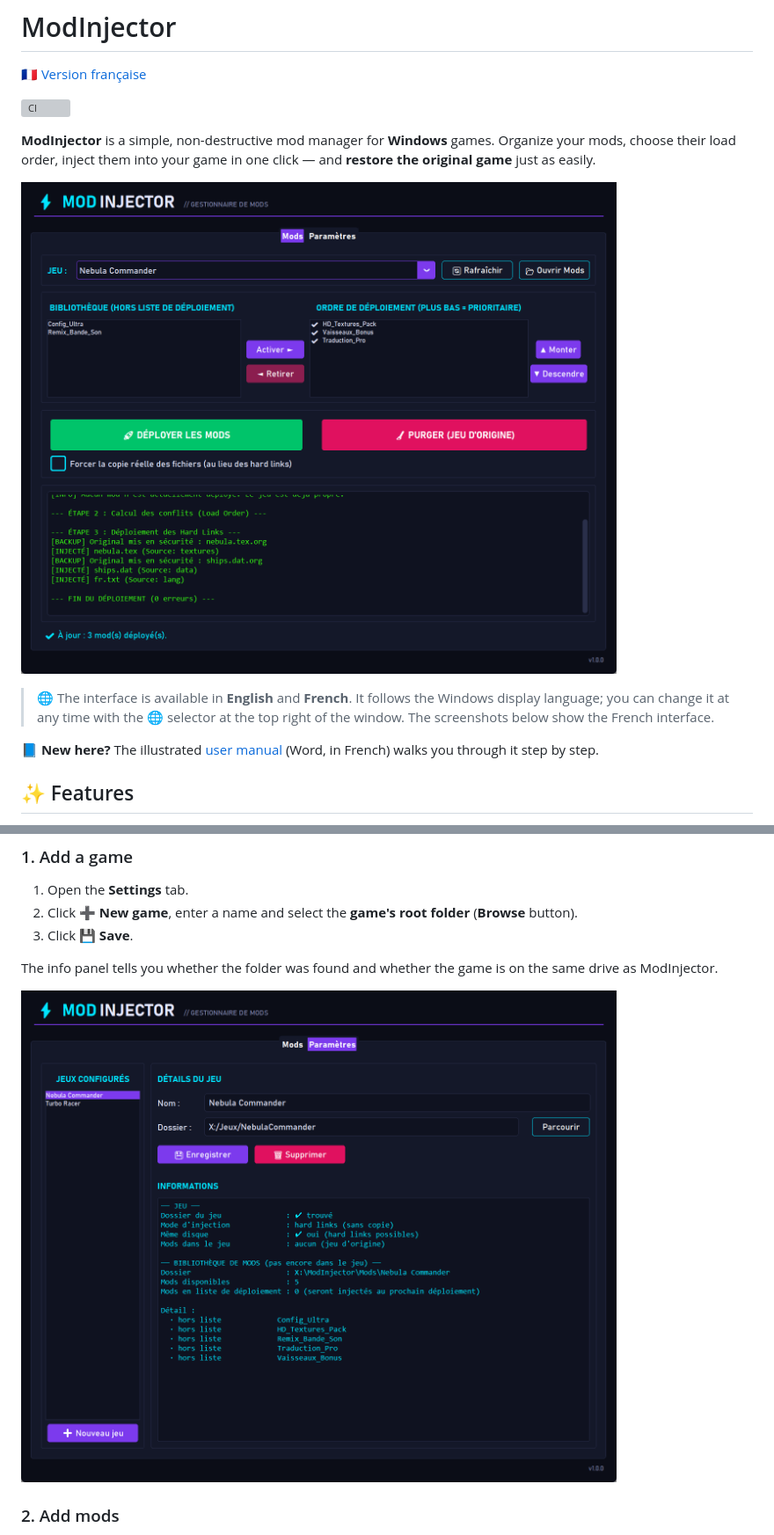
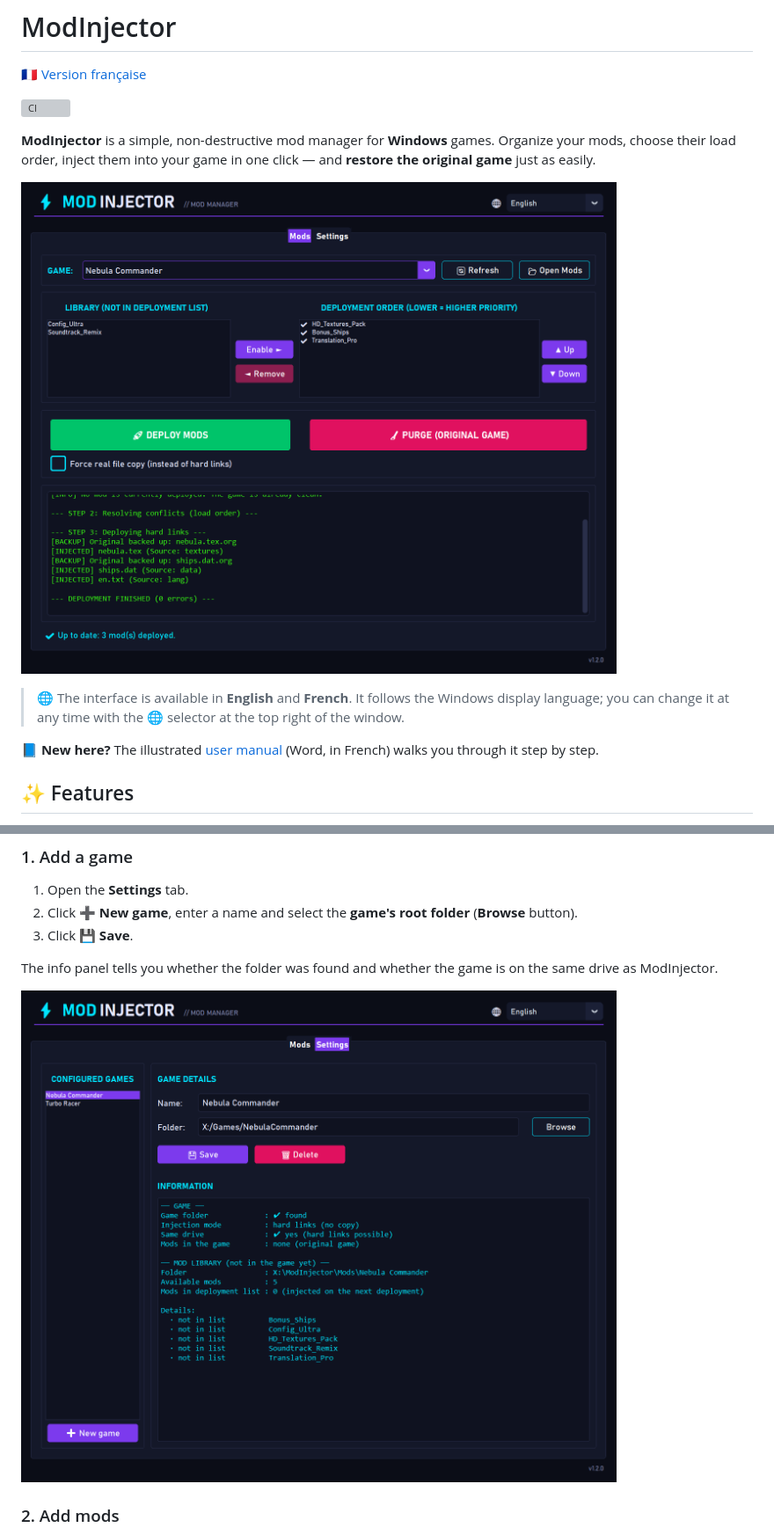
Before and after one commit to devcfk/ModInjector, a Markdown page: README.md, 2 parts joined by grey strips. Shown at 88% size. Rendered like a GitHub page; pictures changed too: docs/images/en/mods_deployed.png (added), docs/images/en/settings_game_details.png (added); grey boxes are pictures that could not be loaded.

```diff
--- a/README.md
+++ b/README.md
@@ -7,9 +7,9 @@
 **ModInjector** is a simple, non-destructive mod manager for **Windows** games.
 Organize your mods, choose their load order, inject them into your game in one click — and **restore the original game** just as easily.
 
-![ModInjector Mods tab](docs/images/06_mods_deploye.png)
+![ModInjector Mods tab](docs/images/en/mods_deployed.png)
 
-> 🌐 The interface is available in **English** and **French**. It follows the Windows display language; you can change it at any time with the 🌐 selector at the top right of the window. The screenshots below show the French interface.
+> 🌐 The interface is available in **English** and **French**. It follows the Windows display language; you can change it at any time with the 🌐 selector at the top right of the window.
 
 📘 **New here?** The illustrated [user manual](docs/Manuel_utilisateur_ModInjector.docx) (Word, in French) walks you through it step by step.
 
@@ -51,7 +51,7 @@ No Python installation is required.
 
 The info panel tells you whether the folder was found and whether the game is on the same drive as ModInjector.
 
-![Game details in the Settings tab](docs/images/03_parametres_fiche_jeu.png)
+![Game details in the Settings tab](docs/images/en/settings_game_details.png)
 
 ### 2. Add mods
 1. In the **Mods** tab, click **📂 Open Mods**: the `Mods/<game name>/` folder opens.
```
Also changed, not shown: other parts of README.md (+1 -1 lines), docs/ARCHITECTURE.md (+4 -3 lines), docs/images/en/mods_order.png (added).
